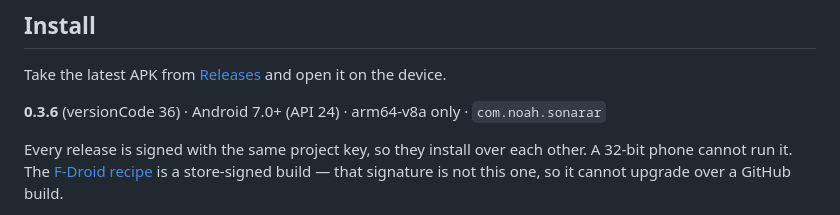
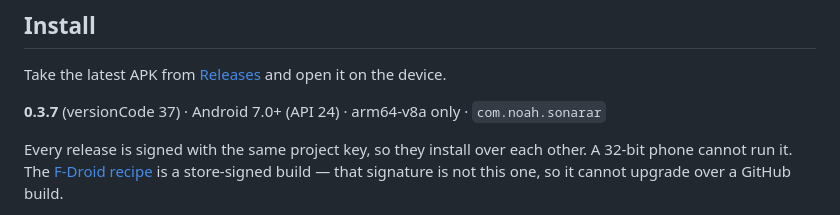
Before and after one commit to pham-noah/sonarar-player, a Markdown page: README.md, the part around the change. GitHub-like rendering.

Commit message:
README: 0.3.7 is the published build

```diff
--- a/README.md
+++ b/README.md
@@ -27,7 +27,7 @@ music.
 
 Take the latest APK from [Releases](../../releases) and open it on the device.
 
-**0.3.6** (versionCode 36) · Android 7.0+ (API 24) · arm64-v8a only · `com.noah.sonarar`
+**0.3.7** (versionCode 37) · Android 7.0+ (API 24) · arm64-v8a only · `com.noah.sonarar`
 
 Every release is signed with the same project key, so they install over each other. A 32-bit phone
 cannot run it. The [F-Droid recipe](store/fdroid/com.noah.sonarar.yml) is a store-signed build — that
```
